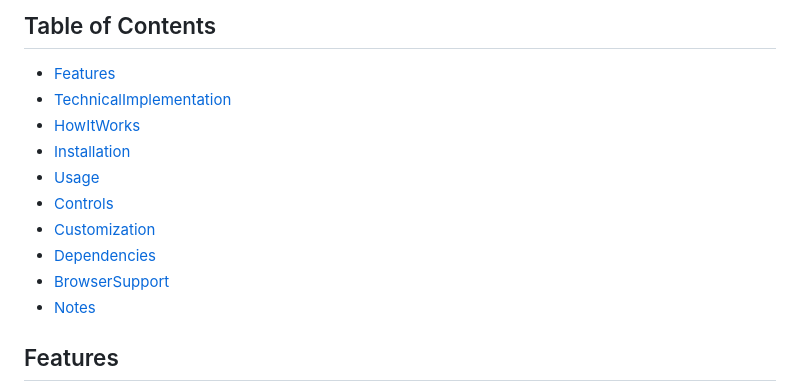
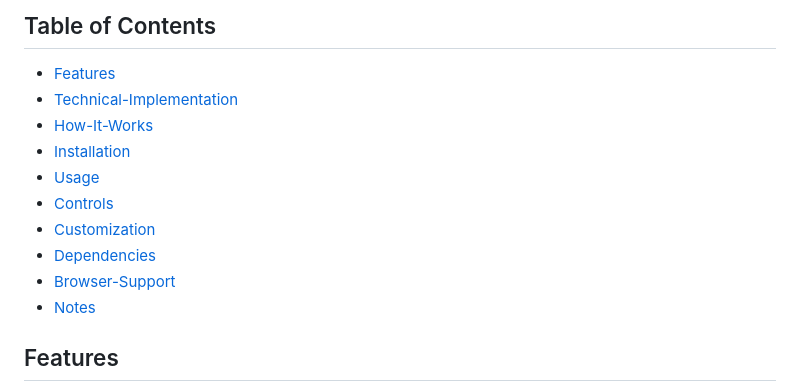
Before and after one commit to Thrz45/ImageSlider, a Markdown page: Image Slider/README.md, the part around the change. GitHub-like rendering.

```diff
--- a/Image Slider/README.md
+++ b/Image Slider/README.md
@@ -8,14 +8,14 @@ This Advanced Image Slider is a fully responsive, interactive slideshow designed
 
 ## Table of Contents
  - [Features](#features)
- - [TechnicalImplementation](#technicalimplementation)
- - [HowItWorks](#howitworks)
+ - [Technical-Implementation](#Technical-Implementation)
+ - [How-It-Works](#How-Tt-Works)
  - [Installation](#installation)
  - [Usage](#Usage)
  - [Controls](#Controls)
  - [Customization](#Customization)
  - [Dependencies](#Dependencies)
- - [BrowserSupport](#browsersupport)
+ - [Browser-Support](#Browser-Support)
  - [Notes](#Notes)
 
 ## Features
```
